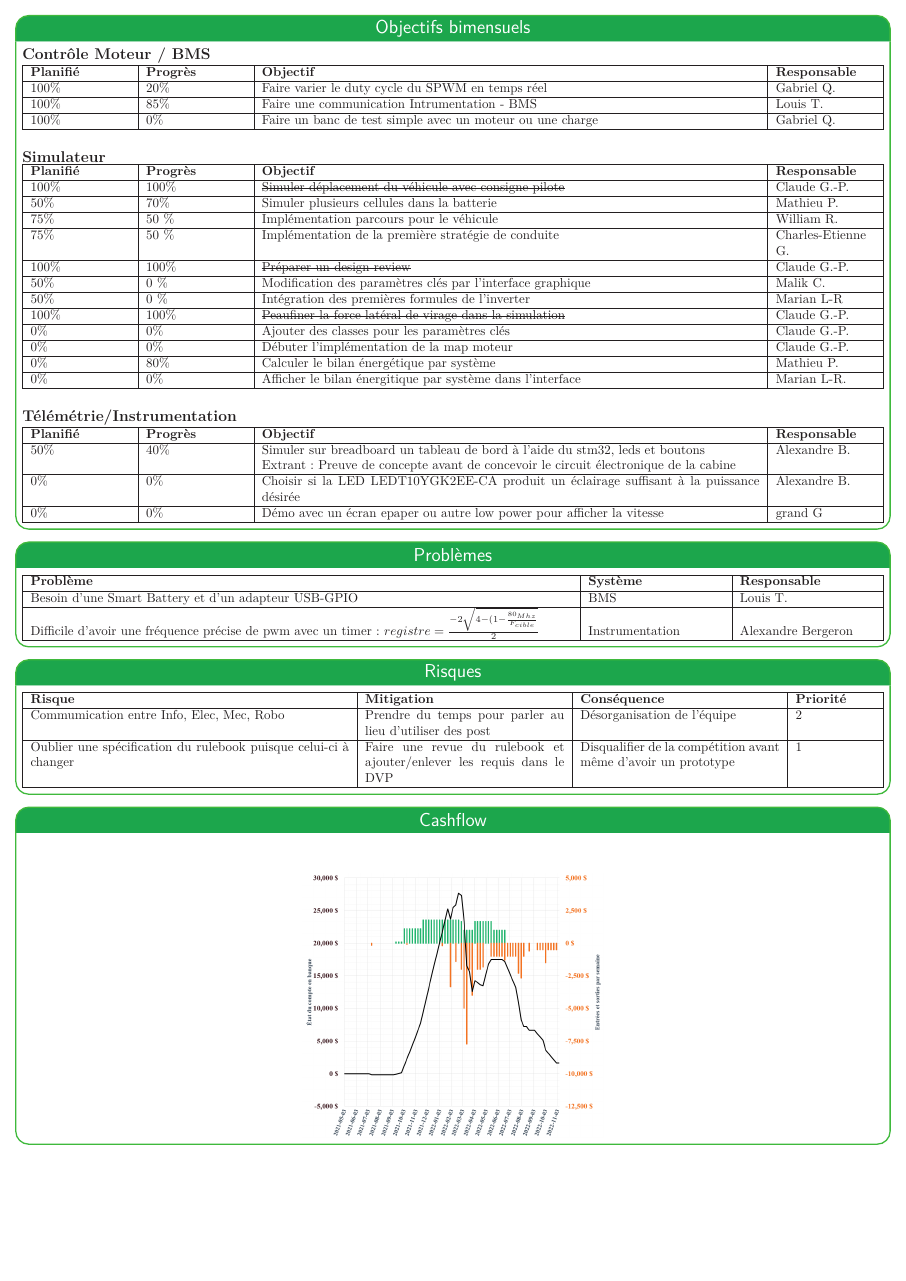
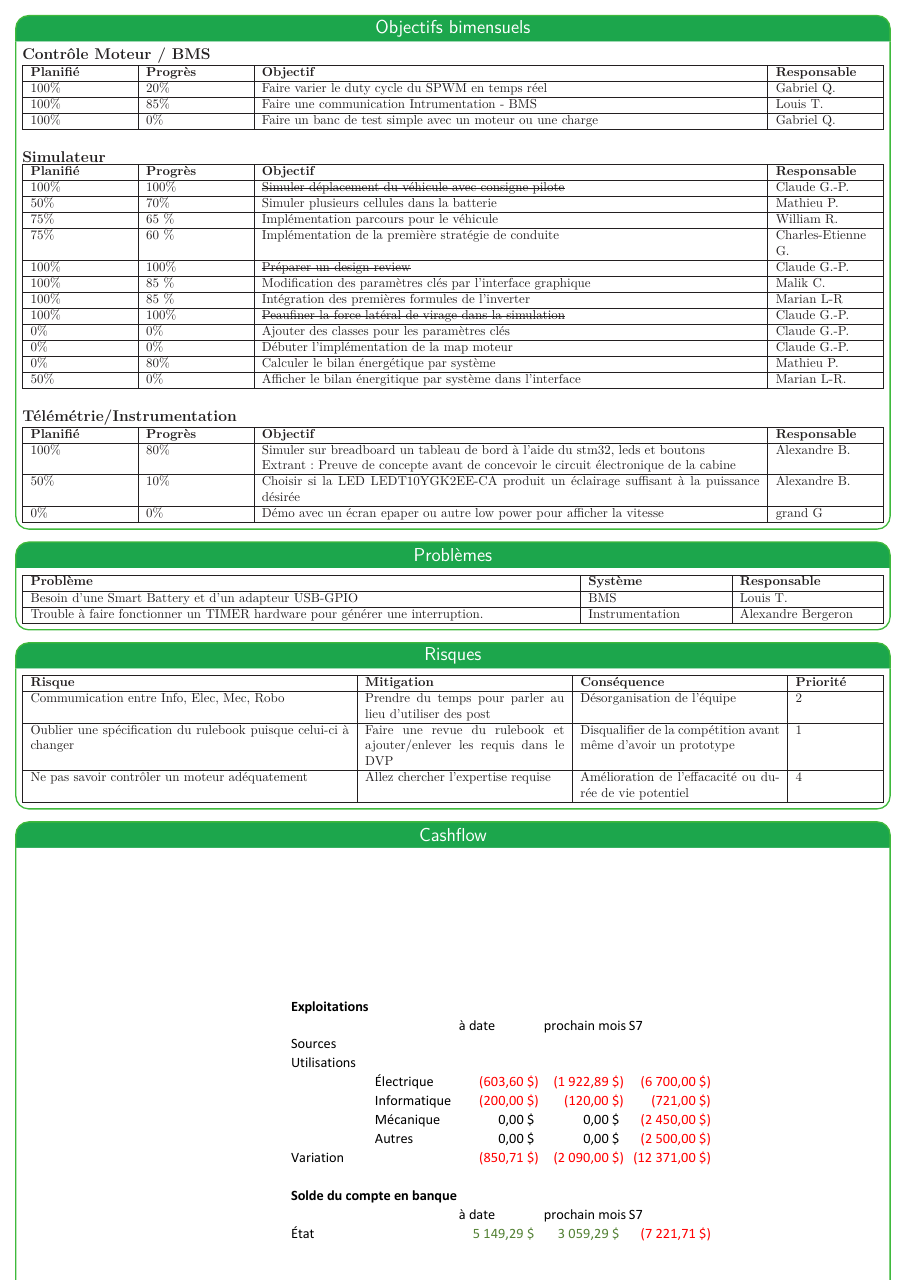
Before and after one commit to bergalexandre/Dashboard---Informatique, a LaTeX poster (poster.tex, which reads tableaux/Objectifs_bimensuels.tex, tableaux/problemes.tex, tableaux/risques.tex): page 2 of 2. Compiled offline with LuaLaTeX.

Commit message:
Updates from Overleaf

```diff
--- a/tableaux/Objectifs_bimensuels.tex
+++ b/tableaux/Objectifs_bimensuels.tex
@@ -28,16 +28,16 @@
     \textbf{Planifié} & \textbf{Progrès} & \textbf{Objectif} & \textbf{Responsable} \\\hline
         100\% & 100\% & \st{Simuler déplacement du véhicule avec consigne pilote} & Claude G.-P.\\\hline
         50\% & 70\% & Simuler plusieurs cellules dans la batterie & Mathieu P.\\\hline
-        75\% & 50 \% & Implémentation parcours pour le véhicule & William R.\\\hline
-        75\% & 50 \% & Implémentation de la première stratégie de conduite & Charles-Etienne G.\\\hline
+        75\% & 65 \% & Implémentation parcours pour le véhicule & William R.\\\hline
+        75\% & 60 \% & Implémentation de la première stratégie de conduite & Charles-Etienne G.\\\hline
         100\% & 100\% & \st{Préparer un design review} & Claude G.-P.\\\hline
-        50\% & 0 \% & Modification des paramètres clés par l'interface graphique & Malik C.\\\hline
-        50\% & 0 \% & Intégration des premières formules de l'inverter & Marian L-R \\\hline
+        100\% & 85 \% & Modification des paramètres clés par l'interface graphique & Malik C.\\\hline
+        100\% & 85 \% & Intégration des premières formules de l'inverter & Marian L-R \\\hline
         100\% & 100\% & \st{Peaufiner la force latéral de virage dans la simulation} & Claude G.-P. \\\hline
         0\% & 0\% & Ajouter des classes pour les paramètres clés & Claude G.-P. \\\hline
         0\% & 0\% & Débuter l'implémentation de la map moteur & Claude G.-P. \\\hline
         0\% & 80\% & Calculer le bilan énergétique par système  & Mathieu P.\\\hline
-        0\% & 0\% & Afficher le bilan énergitique par système dans l'interface & Marian L-R. \\\hline
+        50\% & 0\% & Afficher le bilan énergitique par système dans l'interface & Marian L-R. \\\hline
 \end{tabularx}\\
 
 \hfill \break
@@ -51,9 +51,9 @@
   }
     \hline
     \textbf{Planifié} & \textbf{Progrès} & \textbf{Objectif} & \textbf{Responsable} \\\hline
-    50\% & 40\% & Simuler sur breadboard un tableau de bord à l'aide du stm32, leds et boutons &  Alexandre B. \\
+    100\% & 80\% & Simuler sur breadboard un tableau de bord à l'aide du stm32, leds et boutons &  Alexandre B. \\
      & & Extrant: Preuve de concepte avant de concevoir le circuit électronique de la cabine &  \\\hline
-     0\% & 0\% & Choisir si la LED LEDT10YGK2EE-CA produit un éclairage suffisant à la puissance désirée & Alexandre B.\\\hline
+     50\% & 10\% & Choisir si la LED LEDT10YGK2EE-CA produit un éclairage suffisant à la puissance désirée & Alexandre B.\\\hline
      0\% & 0\% & Démo avec un écran epaper ou autre low power pour afficher la vitesse & grand G\\\hline
 \end{tabularx}
 
--- a/tableaux/problemes.tex
+++ b/tableaux/problemes.tex
@@ -7,7 +7,7 @@
     \hline
     \textbf{Problème} & \textbf{Système} & \textbf{Responsable} \\\hline
     Besoin d'une Smart Battery et d'un adapteur USB-GPIO & BMS & Louis T. \\\hline
-    Difficile d'avoir une fréquence précise de pwm avec un timer: $ registre = \frac{-2\sqrt{4-(1-\frac{80_{Mhz}}{F_{cible}}}}{2} $ & Instrumentation & Alexandre Bergeron  \\\hline
+    Trouble à faire fonctionner un TIMER hardware pour générer une interruption. & Instrumentation & Alexandre Bergeron  \\\hline
   \end{tabularx}
 
 
--- a/tableaux/risques.tex
+++ b/tableaux/risques.tex
@@ -9,6 +9,7 @@
     \textbf{Risque} & \textbf{Mitigation} & \textbf{Conséquence} & \textbf{Priorité}\\\hline
     Commumication entre Info, Elec, Mec, Robo & Prendre du temps pour parler au lieu d'utiliser des post & Désorganisation de l'équipe & 2\\\hline
     Oublier une spécification du rulebook puisque celui-ci à changer & Faire une revue du rulebook et ajouter/enlever les requis dans le DVP & Disqualifier de la compétition avant même d'avoir un prototype & 1\\\hline
+    Ne pas savoir contrôler un moteur adéquatement & Allez chercher l'expertise requise & Amélioration de l'effacacité ou durée de vie potentiel & 4 \\\hline
   \end{tabularx}
 
 
```
Also changed, not shown: poster.tex (+1 -2 lines), img/test.pdf (added).
